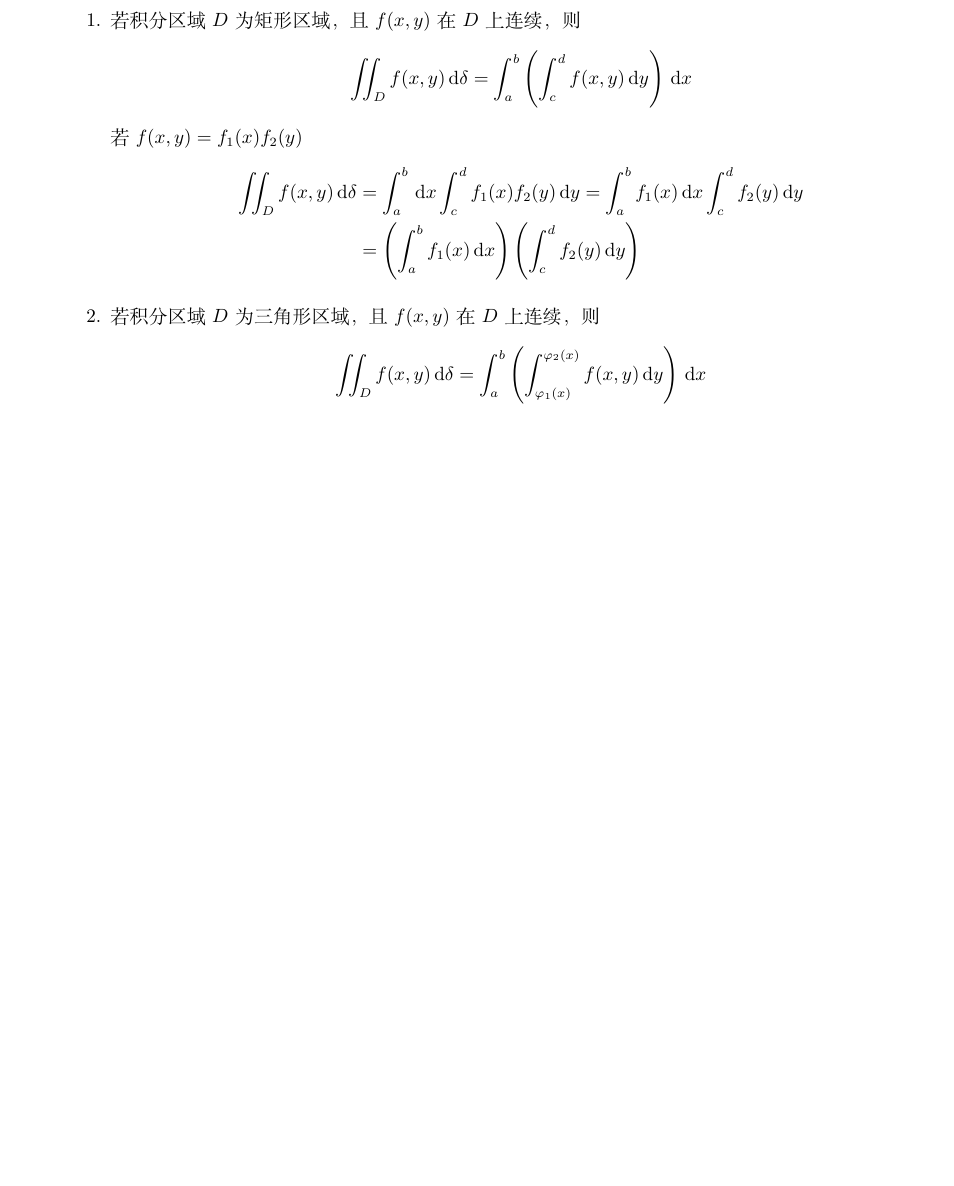
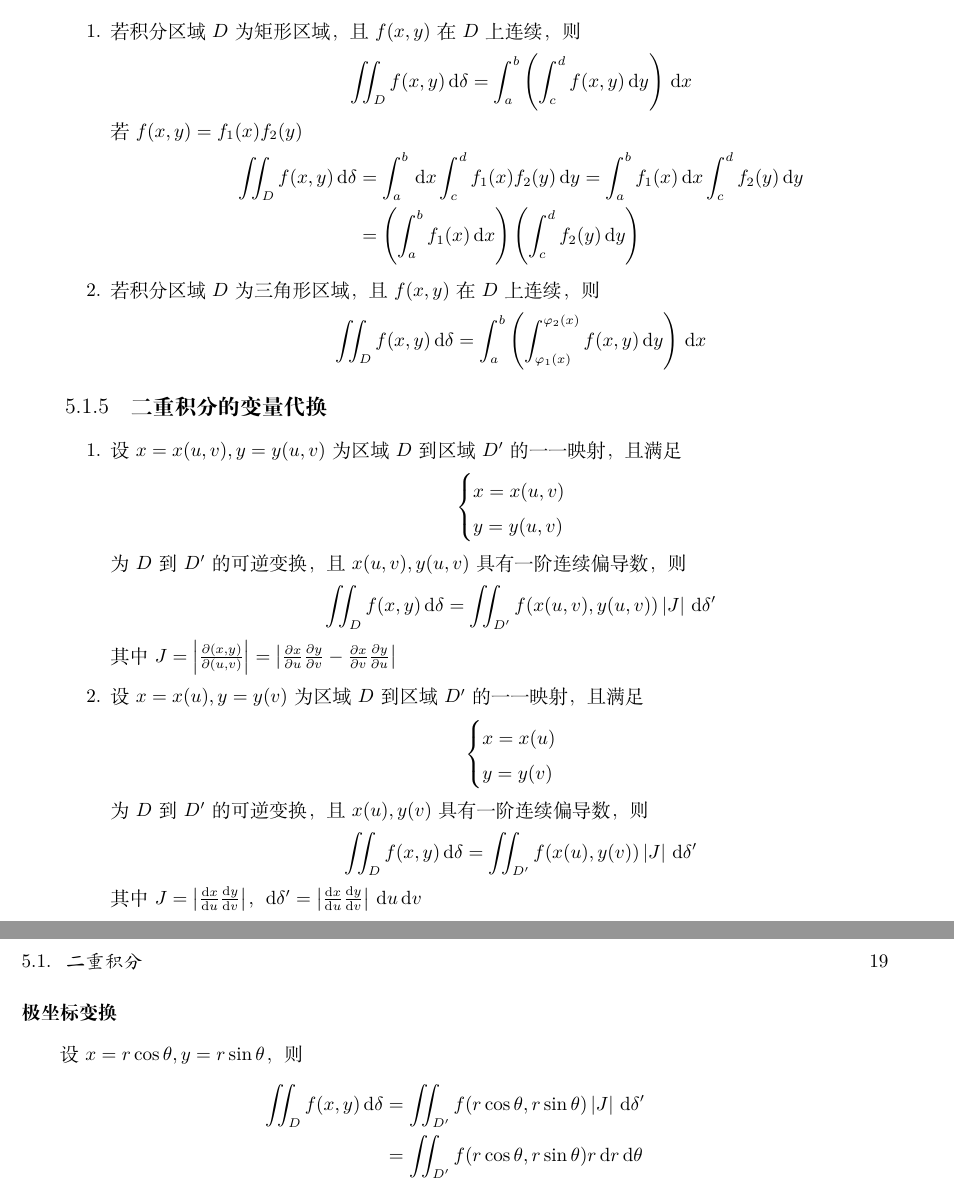
Before and after one commit to OliviaSwitch/webLatex, a LaTeX book (FM/FM.tex, which reads FM/ch21.tex): part of page 18 of 18 before the commit and two parts of pages 18 and 19 of 19 after it, the two joined at a grey line, cut so that both start at the same text, the shorter picture padded with empty space. Compiled offline with XeLaTeX; a missing font is replaced by an installed copy or a similar font.

Commit message:
Update FM/ch21.tex to include variable substitution for double integrals

```diff
--- a/FM/ch21.tex
+++ b/FM/ch21.tex
@@ -73,3 +73,42 @@
               \iint_{D} f(x,y) \, \mathrm{d}\delta = \int_{a}^{b} \left( \int_{\varphi_{1}(x)}^{\varphi_{2}(x)} f(x,y) \, \mathrm{d}y \right) \, \mathrm{d}x
           \]
 \end{enumerate}
+
+\subsection{二重积分的变量代换}
+
+\begin{enumerate}
+    \item 设 $x=x(u,v),y=y(u,v)$ 为区域 $D$ 到区域 $D'$ 的一一映射，且满足
+          \[
+              \begin{cases}
+                  x=x(u,v) \\
+                  y=y(u,v)
+              \end{cases}
+          \]
+          为 $D$ 到 $D'$ 的可逆变换，且 $x(u,v),y(u,v)$ 具有一阶连续偏导数，则
+          \[
+              \iint_{D} f(x,y) \, \mathrm{d}\delta = \iint_{D'} f(x(u,v),y(u,v)) \left| J \right| \, \mathrm{d}\delta'
+          \]
+          其中 $J = \left| \frac{\partial(x,y)}{\partial(u,v)} \right| = \left| \frac{\partial x}{\partial u} \frac{\partial y}{\partial v} - \frac{\partial x}{\partial v} \frac{\partial y}{\partial u} \right|$
+    \item 设 $x=x(u),y=y(v)$ 为区域 $D$ 到区域 $D'$ 的一一映射，且满足
+          \[
+              \begin{cases}
+                  x=x(u) \\
+                  y=y(v)
+              \end{cases}
+          \]
+          为 $D$ 到 $D'$ 的可逆变换，且 $x(u),y(v)$ 具有一阶连续偏导数，则
+          \[
+              \iint_{D} f(x,y) \, \mathrm{d}\delta = \iint_{D'} f(x(u),y(v)) \left| J \right| \, \mathrm{d}\delta'
+          \]
+          其中 $J = \left| \frac{\mathrm{d}x}{\mathrm{d}u} \frac{\mathrm{d}y}{\mathrm{d}v} \right|$，$\mathrm{d}\delta' = \left| \frac{\mathrm{d}x}{\mathrm{d}u} \frac{\mathrm{d}y}{\mathrm{d}v} \right| \, \mathrm{d}u \, \mathrm{d}v$
+\end{enumerate}
+
+\subsubsection{极坐标变换}
+
+设 $x=r\cos\theta,y=r\sin\theta$，则
+\[
+    \begin{aligned}
+        \iint_{D} f(x,y) \, \mathrm{d}\delta & = \iint_{D'} f(r\cos\theta,r\sin\theta) \left| J \right| \, \mathrm{d}\delta' \\
+                                             & = \iint_{D'} f(r\cos\theta,r\sin\theta) r \, \mathrm{d}r \, \mathrm{d}\theta
+    \end{aligned}
+\]
```
Also changed, not shown: FM/FM.pdf.
